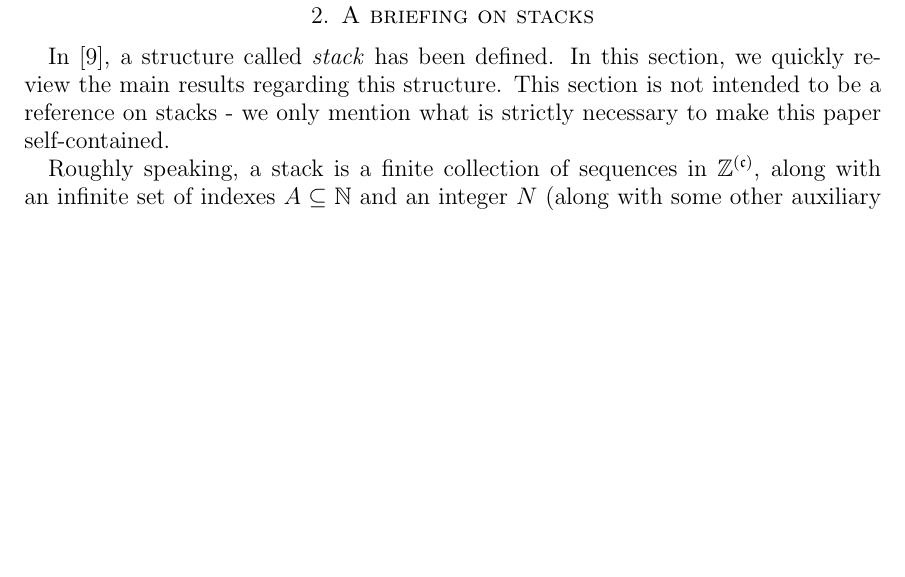
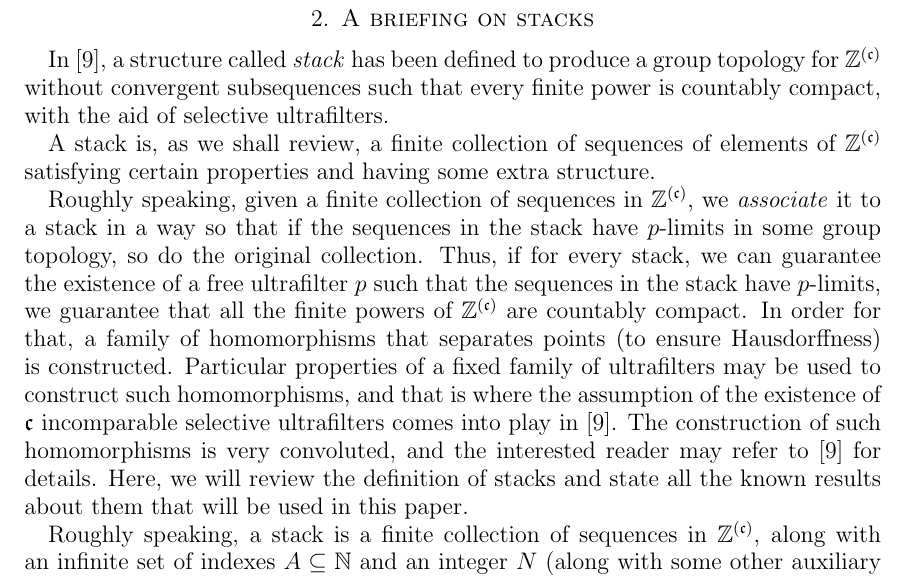
Before and after one commit to vo-rodrigues/wallaceSemigroup, a LaTeX paper (main.tex, which reads sections/stacks/stacksMain.tex): part of page 4 of 12, cut so that both start at the same text, the shorter picture padded with empty space. Compiled offline with pdfLaTeX.

Commit message:
Improvement of the introduction of the briefing on stacks.

```diff
--- a/sections/stacks/stacksMain.tex
+++ b/sections/stacks/stacksMain.tex
@@ -1,7 +1,16 @@
 
 \section{A briefing on stacks}
 
-    In \cite{tomita2015group}, a structure called \textit{stack} has been defined. In this section, we quickly review the main results regarding this structure. This section is not intended to be a reference on stacks - we only mention what is strictly necessary to make this paper self-contained.
+    In \cite{tomita2015group}, a structure called \textit{stack} has been defined to produce a group topology for $\mathbb Z^{(\mathfrak c)}$ without convergent subsequences such that every finite power is countably compact, with the aid of selective ultrafilters.
+
+    A stack is, as we shall review, a finite collection of sequences of elements of $\mathbb Z^{(\mathfrak c)}$ satisfying certain properties and having some extra structure.
+
+    Roughly speaking, given a finite collection of sequences in $\mathbb Z^{(\mathfrak c)}$, we \emph{associate} it to a stack in a way so that if the sequences in the stack have $p$-limits in some group topology, so do the original collection.
+    Thus, if for every stack, we can guarantee the existence of a free ultrafilter $p$ such that the sequences in the stack have $p$-limits, we guarantee that all the finite powers of $\mathbb Z^{(\mathfrak c)}$ are countably compact.
+    In order for that, a family of homomorphisms that separates points (to ensure Hausdorffness) is constructed.
+    Particular properties of a fixed family of ultrafilters may be used to construct such homomorphisms, and that is where the assumption of the existence of $\mathfrak c$ incomparable selective ultrafilters comes into play in \cite{tomita2015group}.
+    The construction of such homomorphisms is very convoluted, and the interested reader may refer to \cite{tomita2015group} for details.
+    Here, we will review the definition of stacks and state all the known results about them that will be used in this paper.
 
     Roughly speaking, a stack is a finite collection of sequences in $\mathbb Z^{(\mathfrak c)}$, along with an infinite set of indexes $A\subseteq \mathbb N$ and an integer $N$ (along with some other auxiliary objects) satisfying certain properties that helps to generate homomorphisms with accumulation and convergence properties of interest. In \cite{tomita2015group}, Tomita proved that every collection of sequences in $\mathbb Z^{(\mathfrak c)}$ can be associated to an stack so that if $A$ is in some free ultrafilter $p$ and the sequences in this stack have $p$-limits in a group topology, so does the original collection.
 
```
Also changed, not shown: sections/introduction/notation.tex (+0 -1 lines).
